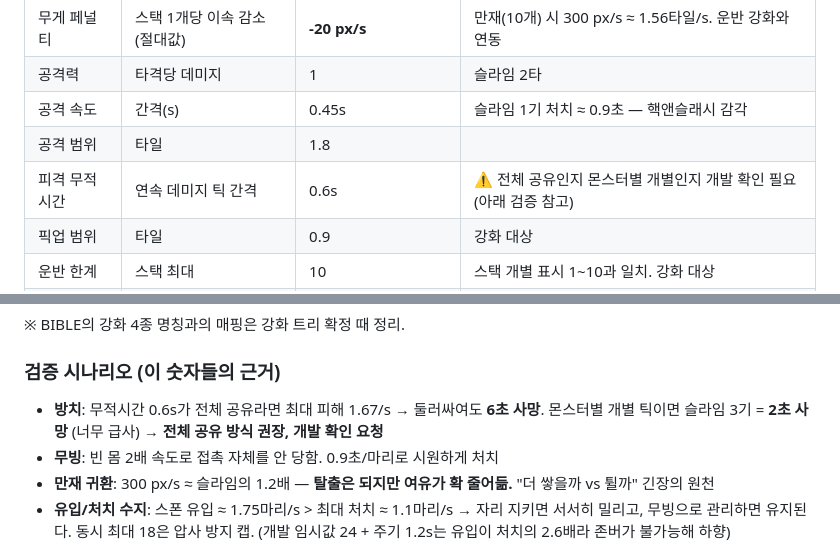
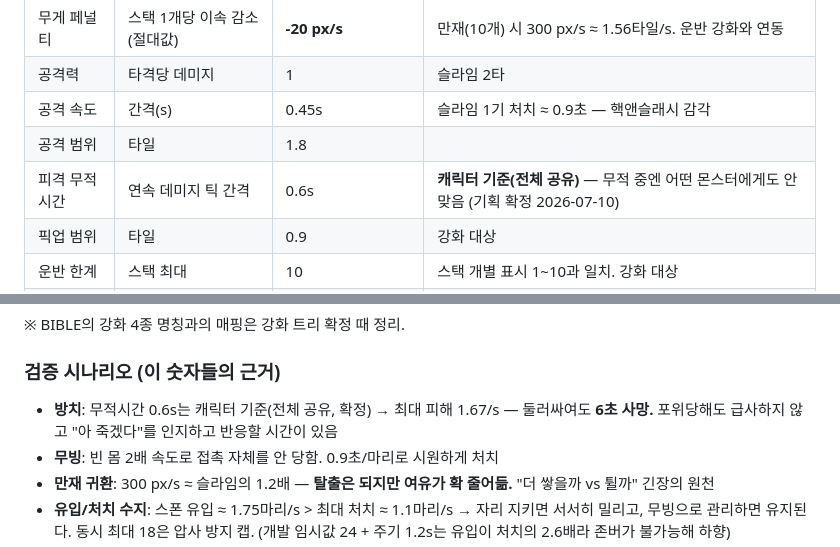
Before and after one commit to parkchris-sys/dungeon-butcher, a Markdown page: docs/BALANCE.md, 2 parts joined by grey strips. Rendered like a GitHub page.

Commit message:
피격 무적 0.6s = 캐릭터 기준(전체 공유) 확정 — 확인 요청 해소

```diff
--- a/docs/BALANCE.md
+++ b/docs/BALANCE.md
@@ -40,7 +40,7 @@
 | 공격력 | 타격당 데미지 | 1 | 슬라임 2타 |
 | 공격 속도 | 간격(s) | 0.45s | 슬라임 1기 처치 ≈ 0.9초 — 핵앤슬래시 감각 |
 | 공격 범위 | 타일 | 1.8 | |
-| 피격 무적시간 | 연속 데미지 틱 간격 | 0.6s | ⚠ 전체 공유인지 몬스터별 개별인지 개발 확인 필요 (아래 검증 참고) |
+| 피격 무적시간 | 연속 데미지 틱 간격 | 0.6s | **캐릭터 기준(전체 공유)** — 무적 중엔 어떤 몬스터에게도 안 맞음 (기획 확정 2026-07-10) |
 | 픽업 범위 | 타일 | 0.9 | 강화 대상 |
 | 운반 한계 | 스택 최대 | 10 | 스택 개별 표시 1~10과 일치. 강화 대상 |
 | 회복 | HP/s (절대값) | 던전 내 0 / **마을 진입 시 +2** | 만충까지 5초. 마을 복귀 동기 |
@@ -91,7 +91,7 @@
 
 ### 검증 시나리오 (이 숫자들의 근거)
 
-- **방치**: 무적시간 0.6s가 전체 공유라면 최대 피해 1.67/s → 둘러싸여도 **6초 사망**. 몬스터별 개별 틱이면 슬라임 3기 = **2초 사망** (너무 급사) → **전체 공유 방식 권장, 개발 확인 요청**
+- **방치**: 무적시간 0.6s는 캐릭터 기준(전체 공유, 확정) → 최대 피해 1.67/s — 둘러싸여도 **6초 사망.** 포위당해도 급사하지 않고 "아 죽겠다"를 인지하고 반응할 시간이 있음
 - **무빙**: 빈 몸 2배 속도로 접촉 자체를 안 당함. 0.9초/마리로 시원하게 처치
 - **만재 귀환**: 300 px/s ≈ 슬라임의 1.2배 — **탈출은 되지만 여유가 확 줄어듦.** "더 쌓을까 vs 튈까" 긴장의 원천
 - **유입/처치 수지**: 스폰 유입 ≈ 1.75마리/s > 최대 처치 ≈ 1.1마리/s → 자리 지키면 서서히 밀리고, 무빙으로 관리하면 유지된다. 동시 최대 18은 압사 방지 캡. (개발 임시값 24 + 주기 1.2s는 유입이 처치의 2.6배라 존버가 불가능해 하향)
```
Also changed, not shown: docs/HANDOFF.md (+1 -1 lines).
